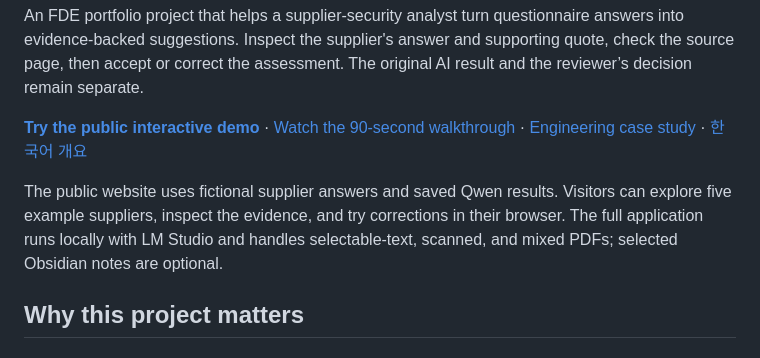
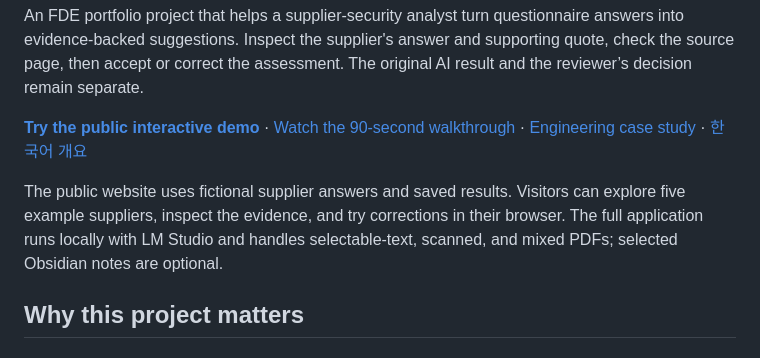
Before and after one commit to lkykor77/supplier_risk_AI_copilot, a Markdown page: README.md, the part around the change. Rendered like a GitHub page.

```diff
--- a/README.md
+++ b/README.md
@@ -6,7 +6,7 @@ An FDE portfolio project that helps a supplier-security analyst turn questionnai
 
 **[Try the public interactive demo](https://lkykor77.github.io/supplier_risk_AI_copilot/)** · [Watch the 90-second walkthrough](https://lkykor77.github.io/supplier_risk_AI_copilot/#walkthrough) · [Engineering case study](docs/portfolio-case-study.md) · [한국어 개요](docs/overview-ko.md)
 
-The public website uses fictional supplier answers and saved Qwen results. Visitors can explore five example suppliers, inspect the evidence, and try corrections in their browser. The full application runs locally with LM Studio and handles selectable-text, scanned, and mixed PDFs; selected Obsidian notes are optional.
+The public website uses fictional supplier answers and saved results. Visitors can explore five example suppliers, inspect the evidence, and try corrections in their browser. The full application runs locally with LM Studio and handles selectable-text, scanned, and mixed PDFs; selected Obsidian notes are optional.
 
 ## Why this project matters
 
```
